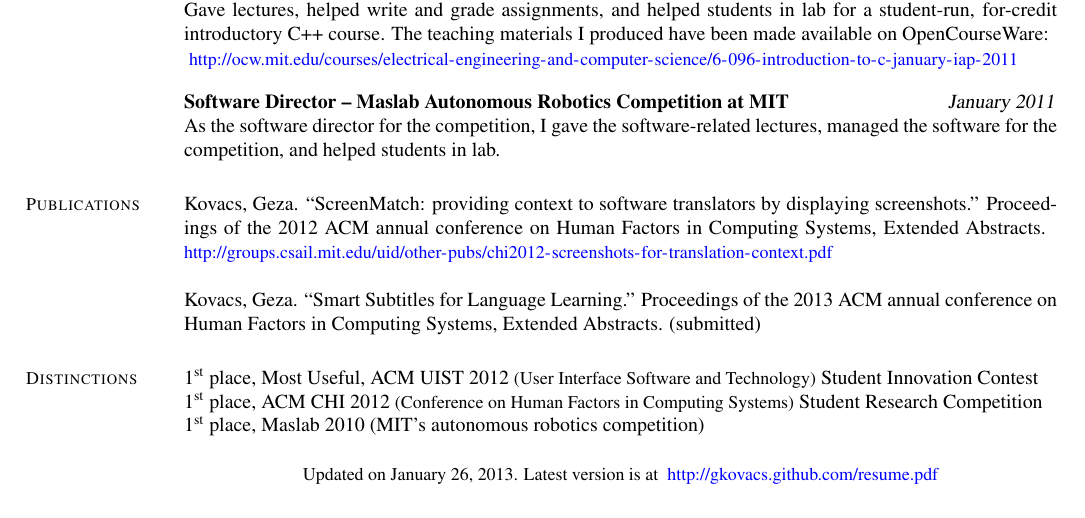
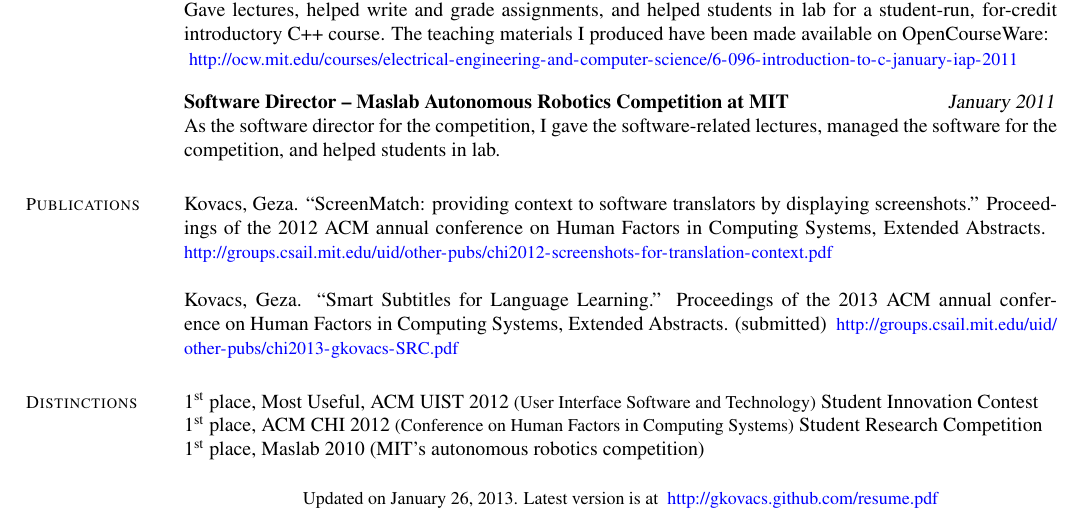
Before and after one commit to gkovacs/gkovacs.github.com, a LaTeX CV (resume.tex): part of page 2 of 2, cut so that both start at the same text. Compiled offline with pdfLaTeX.

Commit message:
updated site

```diff
--- a/resume.tex
+++ b/resume.tex
@@ -132,6 +132,7 @@ Kovacs, Geza. ``ScreenMatch: providing context to software translators by displa
 \url{http://groups.csail.mit.edu/uid/other-pubs/chi2012-screenshots-for-translation-context.pdf}
 
 Kovacs, Geza. ``Smart Subtitles for Language Learning.'' Proceedings of the 2013 ACM annual conference on Human Factors in Computing Systems, Extended Abstracts. (submitted)
+\url{http://groups.csail.mit.edu/uid/other-pubs/chi2013-gkovacs-SRC.pdf}
 
 \section{\mysidestyle Distinctions}
 
```
Also changed, not shown: resume.txt (+1 -0 lines), resume.pdf.
